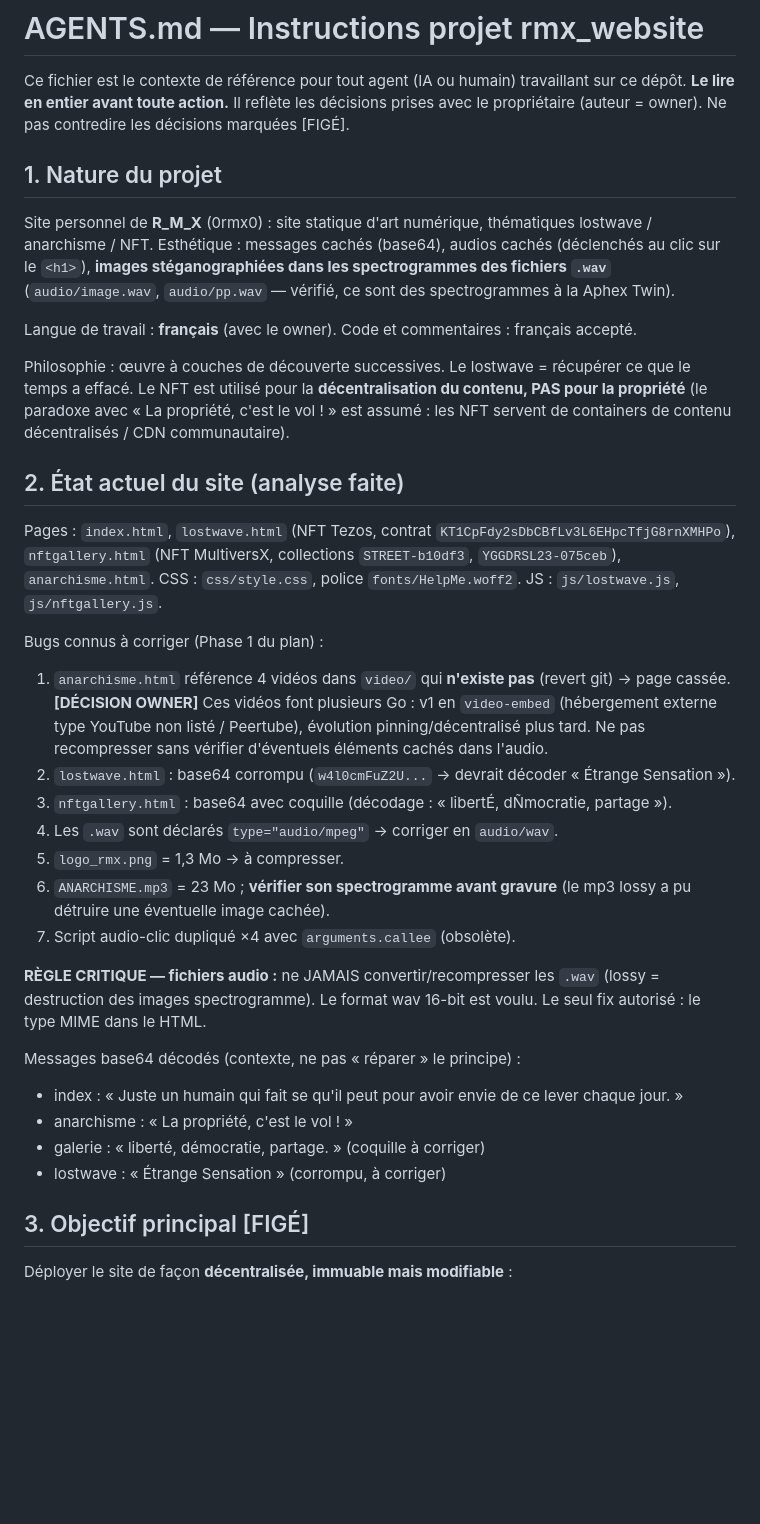
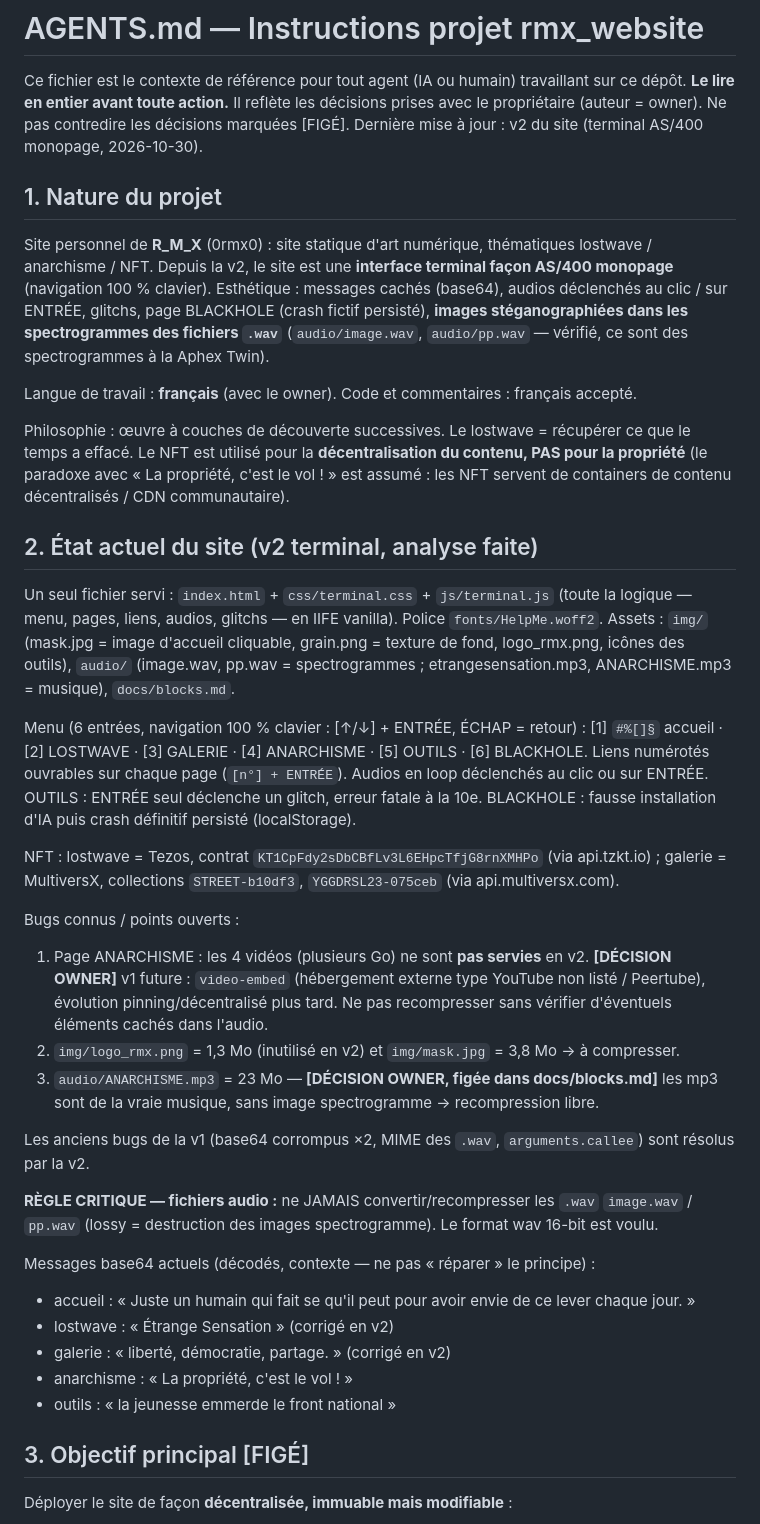
Before and after one commit to 0rmx0/rmx_website, a Markdown page: AGENTS.md, the part around one of its changes. Drawn GitHub-style; blank space fills up the shorter version.

Commit message:
AGENTS.md : mise à jour v2 (terminal AS/400, menu 6 entrées, Phase 0 figée, PR #5 fermée)
Co-authored-by: 0rmx0 <0rmx0@users.noreply.github.com>

```diff
--- a/AGENTS.md
+++ b/AGENTS.md
@@ -3,14 +3,16 @@
 Ce fichier est le contexte de référence pour tout agent (IA ou humain) travaillant sur ce dépôt.
 **Le lire en entier avant toute action.** Il reflète les décisions prises avec le propriétaire
 (auteur = owner). Ne pas contredire les décisions marquées [FIGÉ].
+Dernière mise à jour : v2 du site (terminal AS/400 monopage, 2026-10-30).
 
 ## 1. Nature du projet
 
 Site personnel de **R_M_X** (0rmx0) : site statique d'art numérique, thématiques
-lostwave / anarchisme / NFT. Esthétique : messages cachés (base64), audios cachés
-(déclenchés au clic sur le `<h1>`), **images stéganographiées dans les spectrogrammes
-des fichiers `.wav`** (`audio/image.wav`, `audio/pp.wav` — vérifié, ce sont des
-spectrogrammes à la Aphex Twin).
+lostwave / anarchisme / NFT. Depuis la v2, le site est une **interface terminal façon
+AS/400 monopage** (navigation 100 % clavier). Esthétique : messages cachés (base64),
+audios déclenchés au clic / sur ENTRÉE, glitchs, page BLACKHOLE (crash fictif persisté),
+**images stéganographiées dans les spectrogrammes des fichiers `.wav`**
+(`audio/image.wav`, `audio/pp.wav` — vérifié, ce sont des spectrogrammes à la Aphex Twin).
 
 Langue de travail : **français** (avec le owner). Code et commentaires : français accepté.
 
@@ -19,35 +21,45 @@ le temps a effacé. Le NFT est utilisé pour la **décentralisation du contenu,
 propriété** (le paradoxe avec « La propriété, c'est le vol ! » est assumé : les NFT
 servent de containers de contenu décentralisés / CDN communautaire).
 
-## 2. État actuel du site (analyse faite)
+## 2. État actuel du site (v2 terminal, analyse faite)
 
-Pages : `index.html`, `lostwave.html` (NFT Tezos, contrat `KT1CpFdy2sDbCBfLv3L6EHpcTfjG8rnXMHPo`),
-`nftgallery.html` (NFT MultiversX, collections `STREET-b10df3`, `YGGDRSL23-075ceb`),
-`anarchisme.html`. CSS : `css/style.css`, police `fonts/HelpMe.woff2`. JS : `js/lostwave.js`,
-`js/nftgallery.js`.
+Un seul fichier servi : `index.html` + `css/terminal.css` + `js/terminal.js` (toute la
+logique — menu, pages, liens, audios, glitchs — en IIFE vanilla). Police `fonts/HelpMe.woff2`.
+Assets : `img/` (mask.jpg = image d'accueil cliquable, grain.png = texture de fond,
+logo_rmx.png, icônes des outils), `audio/` (image.wav, pp.wav = spectrogrammes ;
+etrangesensation.mp3, ANARCHISME.mp3 = musique), `docs/blocks.md`.
 
-Bugs connus à corriger (Phase 1 du plan) :
-1. `anarchisme.html` référence 4 vidéos dans `video/` qui **n'existe pas** (revert git) → page cassée.
-   **[DÉCISION OWNER]** Ces vidéos font plusieurs Go : v1 en `video-embed` (hébergement
-   externe type YouTube non listé / Peertube), évolution pinning/décentralisé plus tard.
-   Ne pas recompresser sans vérifier d'éventuels éléments cachés dans l'audio.
-2. `lostwave.html` : base64 corrompu (`w4l0cmFuZ2U...` → devrait décoder « Étrange Sensation »).
-3. `nftgallery.html` : base64 avec coquille (décodage : « libertÉ, dÑmocratie, partage »).
-4. Les `.wav` sont déclarés `type="audio/mpeg"` → corriger en `audio/wav`.
-5. `logo_rmx.png` = 1,3 Mo → à compresser.
-6. `ANARCHISME.mp3` = 23 Mo ; **vérifier son spectrogramme avant gravure** (le mp3 lossy
-   a pu détruire une éventuelle image cachée).
-7. Script audio-clic dupliqué ×4 avec `arguments.callee` (obsolète).
+Menu (6 entrées, navigation 100 % clavier : [↑/↓] + ENTRÉE, ÉCHAP = retour) :
+[1] `#%[]§` accueil · [2] LOSTWAVE · [3] GALERIE · [4] ANARCHISME · [5] OUTILS · [6] BLACKHOLE.
+Liens numérotés ouvrables sur chaque page (`[n°] + ENTRÉE`). Audios en loop déclenchés
+au clic ou sur ENTRÉE. OUTILS : ENTRÉE seul déclenche un glitch, erreur fatale à la 10e.
+BLACKHOLE : fausse installation d'IA puis crash définitif persisté (localStorage).
+
+NFT : lostwave = Tezos, contrat `KT1CpFdy2sDbCBfLv3L6EHpcTfjG8rnXMHPo` (via api.tzkt.io) ;
+galerie = MultiversX, collections `STREET-b10df3`, `YGGDRSL23-075ceb` (via api.multiversx.com).
+
+Bugs connus / points ouverts :
+1. Page ANARCHISME : les 4 vidéos (plusieurs Go) ne sont **pas servies** en v2.
+   **[DÉCISION OWNER]** v1 future : `video-embed` (hébergement externe type YouTube non
+   listé / Peertube), évolution pinning/décentralisé plus tard. Ne pas recompresser sans
+   vérifier d'éventuels éléments cachés dans l'audio.
+2. `img/logo_rmx.png` = 1,3 Mo (inutilisé en v2) et `img/mask.jpg` = 3,8 Mo → à compresser.
+3. `audio/ANARCHISME.mp3` = 23 Mo — **[DÉCISION OWNER, figée dans docs/blocks.md]** les mp3
+   sont de la vraie musique, sans image spectrogramme → recompression libre.
+
+Les anciens bugs de la v1 (base64 corrompus ×2, MIME des `.wav`, `arguments.callee`) sont
+résolus par la v2.
 
 **RÈGLE CRITIQUE — fichiers audio :** ne JAMAIS convertir/recompresser les `.wav`
-(lossy = destruction des images spectrogramme). Le format wav 16-bit est voulu.
-Le seul fix autorisé : le type MIME dans le HTML.
+`image.wav` / `pp.wav` (lossy = destruction des images spectrogramme). Le format wav 16-bit
+est voulu.
 
-Messages base64 décodés (contexte, ne pas « réparer » le principe) :
-- index : « Juste un humain qui fait se qu'il peut pour avoir envie de ce lever chaque jour. »
+Messages base64 actuels (décodés, contexte — ne pas « réparer » le principe) :
+- accueil : « Juste un humain qui fait se qu'il peut pour avoir envie de ce lever chaque jour. »
+- lostwave : « Étrange Sensation » (corrigé en v2)
+- galerie : « liberté, démocratie, partage. » (corrigé en v2)
 - anarchisme : « La propriété, c'est le vol ! »
-- galerie : « liberté, démocratie, partage. » (coquille à corriger)
-- lostwave : « Étrange Sensation » (corrompu, à corriger)
+- outils : « la jeunesse emmerde le front national »
 
 ## 3. Objectif principal [FIGÉ]
 
```
Also changed, not shown: other parts of AGENTS.md (+26 -12 lines).
